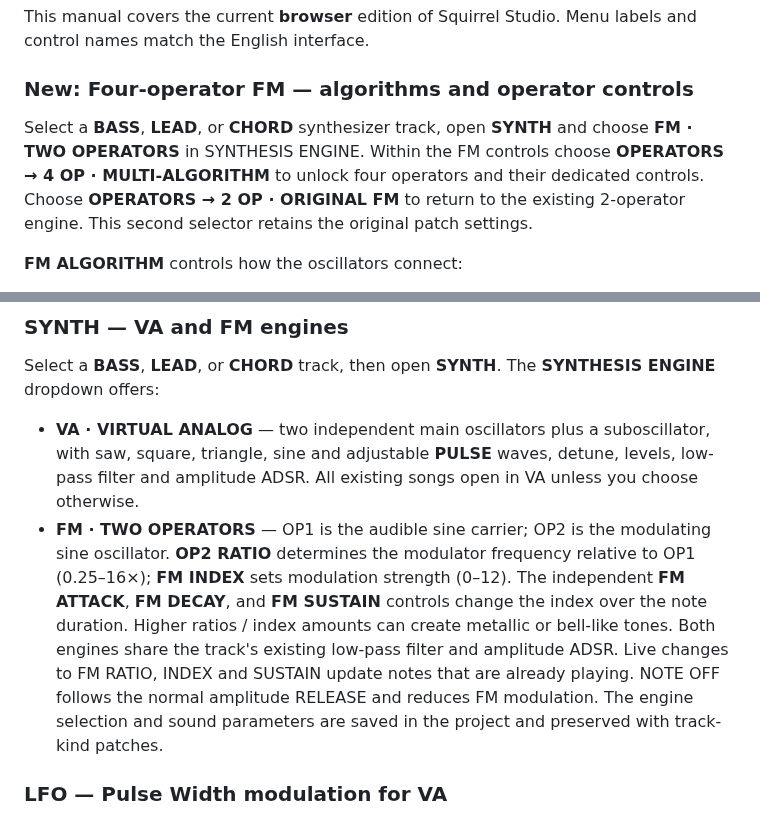
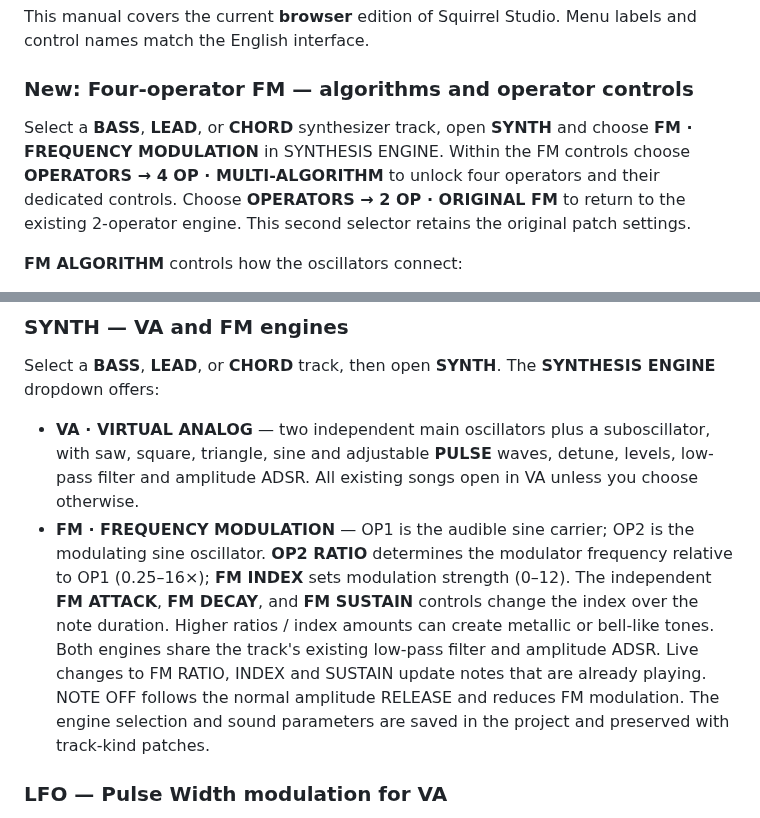
Before and after one commit to Johan-de-Clerck/Squirrel-Web, a Markdown page: HELP.md, 2 parts joined by grey strips. Rendered like a GitHub page.

Commit message:
docs: align FM synthesis engine label with four-operator selector

```diff
--- a/HELP.md
+++ b/HELP.md
@@ -4,7 +4,7 @@ This manual covers the current **browser** edition of Squirrel Studio. Menu labe
 
 ### New: Four-operator FM — algorithms and operator controls
 
-Select a **BASS**, **LEAD**, or **CHORD** synthesizer track, open **SYNTH** and choose **FM · TWO OPERATORS** in SYNTHESIS ENGINE. Within the FM controls choose **OPERATORS → 4 OP · MULTI-ALGORITHM** to unlock four operators and their dedicated controls. Choose **OPERATORS → 2 OP · ORIGINAL FM** to return to the existing 2-operator engine. This second selector retains the original patch settings.
+Select a **BASS**, **LEAD**, or **CHORD** synthesizer track, open **SYNTH** and choose **FM · FREQUENCY MODULATION** in SYNTHESIS ENGINE. Within the FM controls choose **OPERATORS → 4 OP · MULTI-ALGORITHM** to unlock four operators and their dedicated controls. Choose **OPERATORS → 2 OP · ORIGINAL FM** to return to the existing 2-operator engine. This second selector retains the original patch settings.
 
 **FM ALGORITHM** controls how the oscillators connect:
 
@@ -22,7 +22,7 @@ Changing RATIO, LEVEL, INDEX or SUSTAIN updates already playing four-operator no
 Select a **BASS**, **LEAD**, or **CHORD** track, then open **SYNTH**. The **SYNTHESIS ENGINE** dropdown offers:
 
 - **VA · VIRTUAL ANALOG** — two independent main oscillators plus a suboscillator, with saw, square, triangle, sine and adjustable **PULSE** waves, detune, levels, low-pass filter and amplitude ADSR. All existing songs open in VA unless you choose otherwise.
-- **FM · TWO OPERATORS** — OP1 is the audible sine carrier; OP2 is the modulating sine oscillator. **OP2 RATIO** determines the modulator frequency relative to OP1 (0.25–16×); **FM INDEX** sets modulation strength (0–12). The independent **FM ATTACK**, **FM DECAY**, and **FM SUSTAIN** controls change the index over the note duration. Higher ratios / index amounts can create metallic or bell-like tones. Both engines share the track's existing low-pass filter and amplitude ADSR. Live changes to FM RATIO, INDEX and SUSTAIN update notes that are already playing. NOTE OFF follows the normal amplitude RELEASE and reduces FM modulation. The engine selection and sound parameters are saved in the project and preserved with track-kind patches.
+- **FM · FREQUENCY MODULATION** — OP1 is the audible sine carrier; OP2 is the modulating sine oscillator. **OP2 RATIO** determines the modulator frequency relative to OP1 (0.25–16×); **FM INDEX** sets modulation strength (0–12). The independent **FM ATTACK**, **FM DECAY**, and **FM SUSTAIN** controls change the index over the note duration. Higher ratios / index amounts can create metallic or bell-like tones. Both engines share the track's existing low-pass filter and amplitude ADSR. Live changes to FM RATIO, INDEX and SUSTAIN update notes that are already playing. NOTE OFF follows the normal amplitude RELEASE and reduces FM modulation. The engine selection and sound parameters are saved in the project and preserved with track-kind patches.
 
 ### LFO — Pulse Width modulation for VA
 
```
